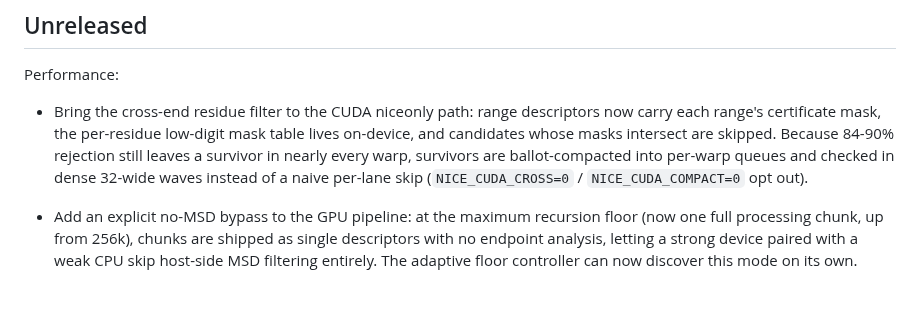
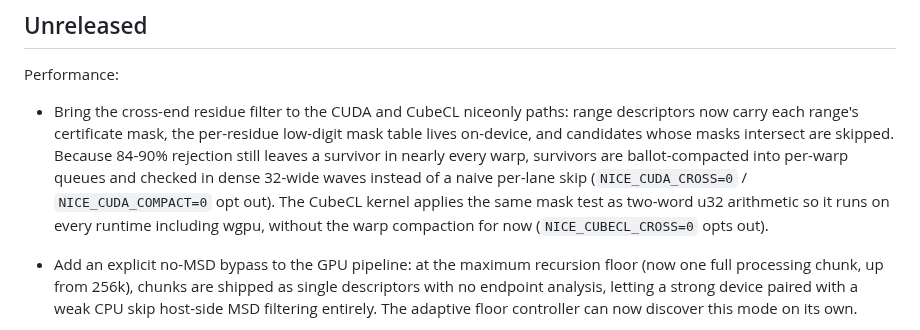
Before and after one commit to wasabipesto/nice, a Markdown page: CHANGELOG.md, the part around the change. Drawn GitHub-style; blank space fills up the shorter version.

Commit message:
Changelog: CubeCL cross filter
Co-Authored-By: Claude Fable 5 <noreply@anthropic.com>

```diff
--- a/CHANGELOG.md
+++ b/CHANGELOG.md
@@ -4,7 +4,7 @@
 
 Performance:
 
-- Bring the cross-end residue filter to the CUDA niceonly path: range descriptors now carry each range's certificate mask, the per-residue low-digit mask table lives on-device, and candidates whose masks intersect are skipped. Because 84-90% rejection still leaves a survivor in nearly every warp, survivors are ballot-compacted into per-warp queues and checked in dense 32-wide waves instead of a naive per-lane skip (`NICE_CUDA_CROSS=0` / `NICE_CUDA_COMPACT=0` opt out).
+- Bring the cross-end residue filter to the CUDA and CubeCL niceonly paths: range descriptors now carry each range's certificate mask, the per-residue low-digit mask table lives on-device, and candidates whose masks intersect are skipped. Because 84-90% rejection still leaves a survivor in nearly every warp, survivors are ballot-compacted into per-warp queues and checked in dense 32-wide waves instead of a naive per-lane skip (`NICE_CUDA_CROSS=0` / `NICE_CUDA_COMPACT=0` opt out). The CubeCL kernel applies the same mask test as two-word u32 arithmetic so it runs on every runtime including wgpu, without the warp compaction for now (`NICE_CUBECL_CROSS=0` opts out).
 - Add an explicit no-MSD bypass to the GPU pipeline: at the maximum recursion floor (now one full processing chunk, up from 256k), chunks are shipped as single descriptors with no endpoint analysis, letting a strong device paired with a weak CPU skip host-side MSD filtering entirely. The adaptive floor controller can now discover this mode on its own.
 
 - Add a sound cross-end residue filter to the CPU niceonly path: the MSD interval-domain analysis now returns a certificate of digits that provably occupy high output positions for every n in a surviving range, and the stride iteration skips any residue whose exact low output digits intersect it — one AND against a mask the loop already loads. Production-weighted accounting measures 84-90% of remaining candidates skipped at bases 40-60. Unlike the unsound MSD×LSD cross-check removed in v3.3.0 (which guessed one low mask per range), the low facts here are attached to each stride residue, where they are exact.
```
